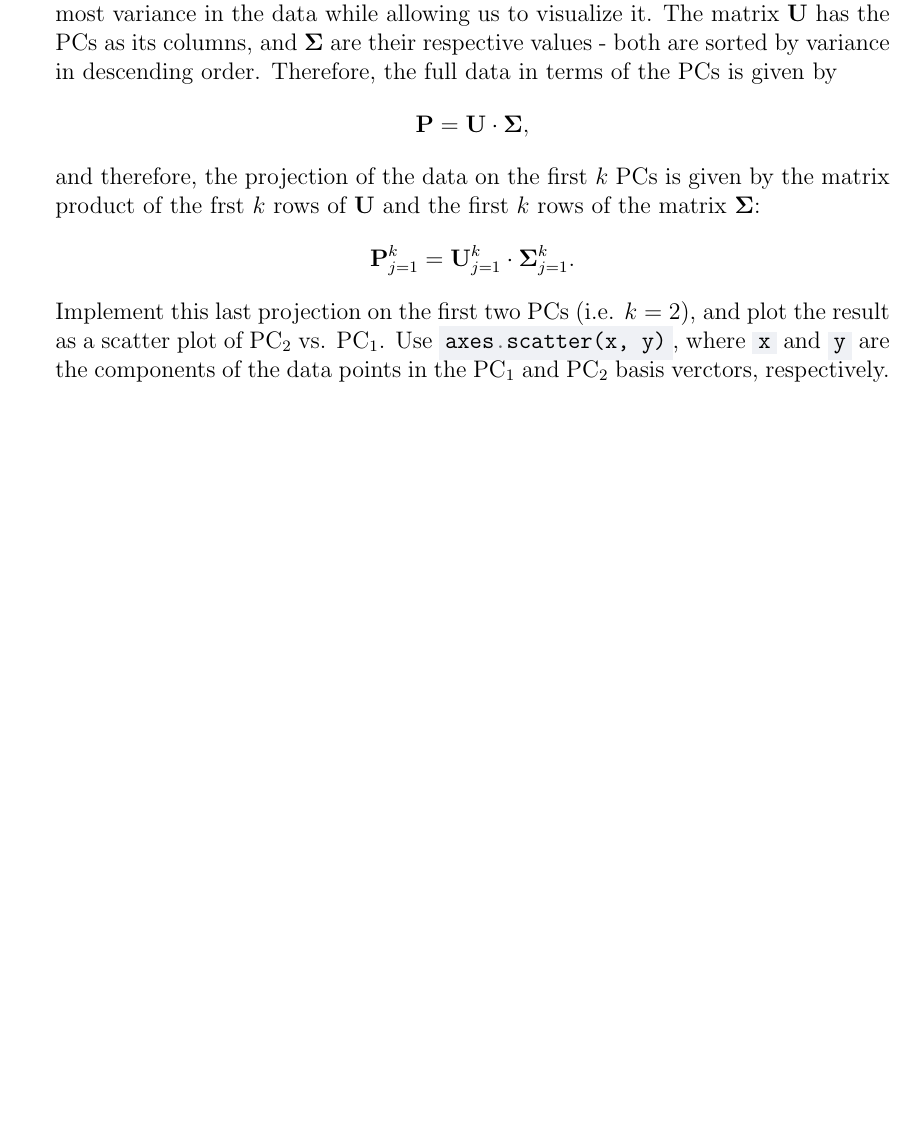
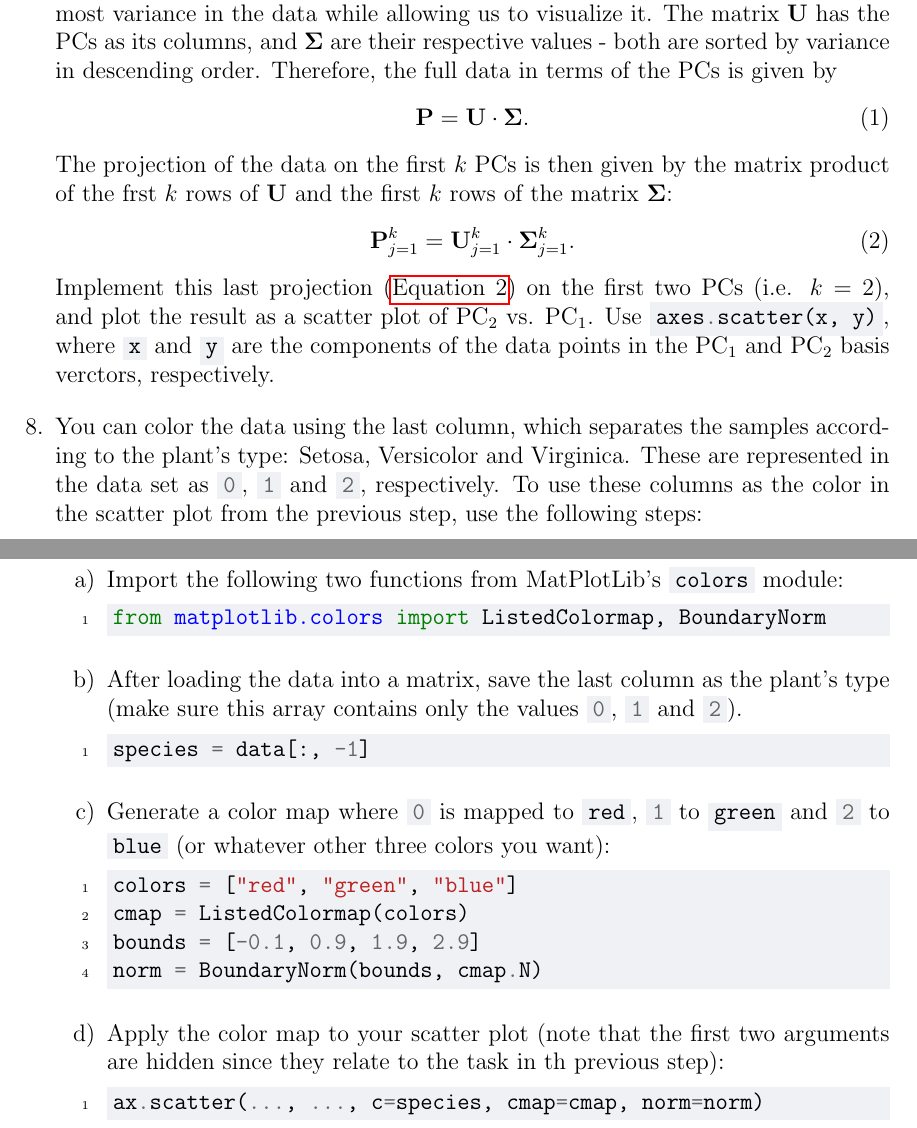
Before and after one commit to pelegs/DHBW_Course_2026_public, a LaTeX problem sheet (docs/exercises/src/E2_principal_component_analysis_PCA.tex): part of page 2 of 2 before the commit and two parts of pages 2 and 3 of 3 after it, the two joined at a grey line, cut so that both start at the same text, the shorter picture padded with empty space. Compiled offline with pdfLaTeX.

Commit message:
Almost done

```diff
--- a/docs/exercises/src/E2_principal_component_analysis_PCA.tex
+++ b/docs/exercises/src/E2_principal_component_analysis_PCA.tex
@@ -194,13 +196,41 @@ U, S, VT = numpy.linalg.SVD(B, full_matrices=False)
 	\item What do we get if we divide each $\var{i}$ by the sum of all variance terms? Plot these values as function of $i$. (\textbf{hint}: what is the sum of these terms?)
 	\item Plot the \textit{cumulative sum} of the values calculated in the previous step, again against $i$ (use the function \pyinl{numpy.cumsum()}). Does the cumulative sum seem to converge, and if so - to what limit? Explain briefly.
 	\item Since the PCs are prdered by their variance in descending order, we can choose the first two PCs, $\PC{1}$ and $\PC{2}$, and project the data on to them. This will keep the most variance in the data while allowing us to visualize it. The matrix $\mtrx{U}$ has the PCs as its columns, and $\mtrx{\Sigma}$ are their respective values - both are sorted by variance in descending order. Therefore, the full data in terms of the PCs is given by
-	      \[
-		      \mtrx{P} = \mtrx{U} \cdot \mtrx{\Sigma},
-	      \]
-	      and therefore, the projection of the data on the first $k$ PCs is given by the matrix product of the frst $k$ rows of $\mtrx{U}$ and the first $k$ rows of the matrix $\mtrx{\Sigma}$:
-	      \[
-		      \mtrx{P}_{j=1}^{k} = \mtrx{U}_{j=1}^{k} \cdot \mtrx{\Sigma}_{j=1}^{k}.
-	      \]
-	      Implement this last projection on the first two PCs (i.e. $k=2$), and plot the result as a scatter plot of $\PC{2}$ vs. $\PC{1}$. Use \pyinl{axes.scatter(x, y)}, where \pyinl{x} and \pyinl{y} are the components of the data points in the $\PC{1}$ and $\PC{2}$ basis verctors, respectively.
+    \begin{equation}
+        \mtrx{P} = \mtrx{U} \cdot \mtrx{\Sigma}.
+        \label{eq:principal_components_US}
+    \end{equation}
+    The projection of the data on the first $k$ PCs is then given by the matrix product of the frst $k$ rows of $\mtrx{U}$ and the first $k$ rows of the matrix $\mtrx{\Sigma}$:
+    \begin{equation}
+        \mtrx{P}_{j=1}^{k} = \mtrx{U}_{j=1}^{k} \cdot \mtrx{\Sigma}_{j=1}^{k}.
+        \label{eq:principal_components_first_k_dims}
+    \end{equation}
+    Implement this last projection (\autoref{eq:principal_components_first_k_dims}) on the first two PCs (i.e. $k=2$), and plot the result as a scatter plot of $\PC{2}$ vs. $\PC{1}$. Use \pyinl{axes.scatter(x, y)}, where \pyinl{x} and \pyinl{y} are the components of the data points in the $\PC{1}$ and $\PC{2}$ basis verctors, respectively.
+    \item You can color the data using the last column, which separates the samples according to the plant's type: Setosa, Versicolor and Virginica. These are represented in the data set as \pyinl{0}, \pyinl{1} and \pyinl{2}, respectively. To use these columns as the color in the scatter plot from the previous step, use the following steps:
+        \begin{enumerate}
+            \item Import the following two functions from MatPlotLib's \pyinl{colors} module:
+            \begin{minted}{python}
+from matplotlib.colors import ListedColormap, BoundaryNorm
+            \end{minted}
+
+        \item After loading the data into a matrix, save the last column as the plant's type (make sure this array contains only the values \pyinl{0}, \pyinl{1} and \pyinl{2}).
+            \begin{minted}{python}
+species = data[:, -1]
+            \end{minted}
+
+        \item Generate a color map where \pyinl{0} is mapped to \pyinl{red}, \pyinl{1} to \pyinl{green} and \pyinl{2} to \pyinl{blue} (or whatever other three colors you want):
+            \begin{minted}{python}
+colors = ["red", "green", "blue"]
+cmap = ListedColormap(colors)
+bounds = [-0.1, 0.9, 1.9, 2.9]
+norm = BoundaryNorm(bounds, cmap.N)
+            \end{minted}
+
+        \item Apply the color map to your scatter plot (note that the first two arguments are hidden since they relate to the task in th previous step):
+            \begin{minted}{python}
+ax.scatter(..., ..., c=species, cmap=cmap, norm=norm)
+            \end{minted}
+    \end{enumerate}
+
 \end{enumerate}
 \end{document}
```
Also changed, not shown: code/PCA/pca_iris.py (+6 -3 lines), docs/exercises/pdfs/E2_principal_component_analysis_PCA.pdf, docs/exercises/src/E2_principal_component_analysis_PCA.tex (8 more changed lines).
